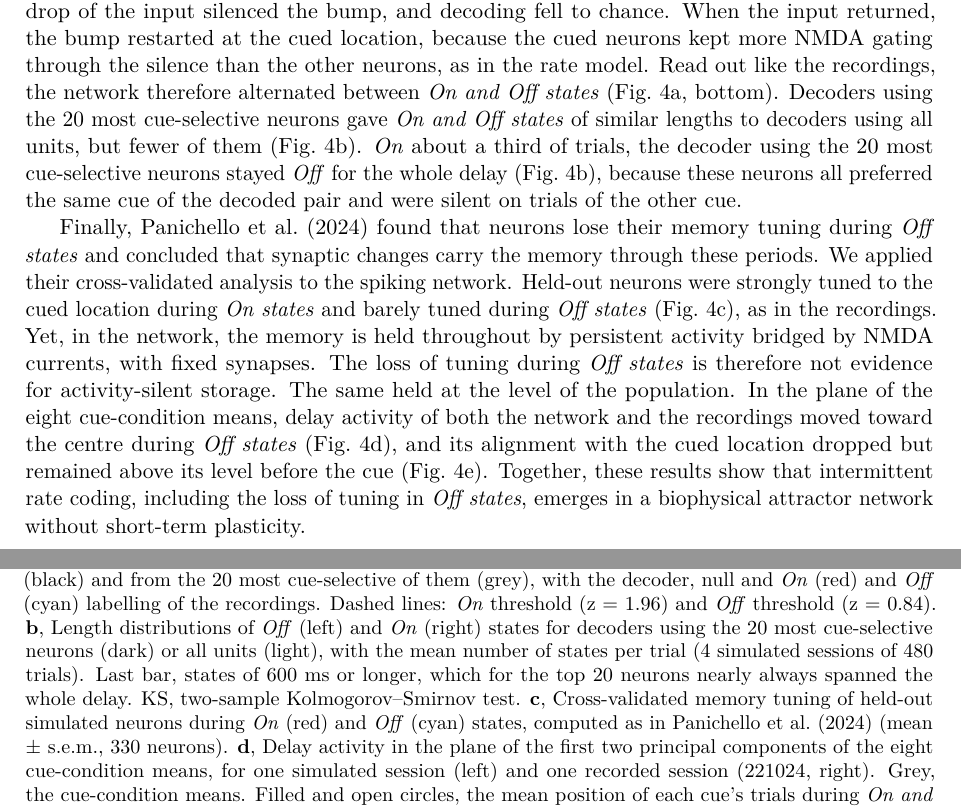
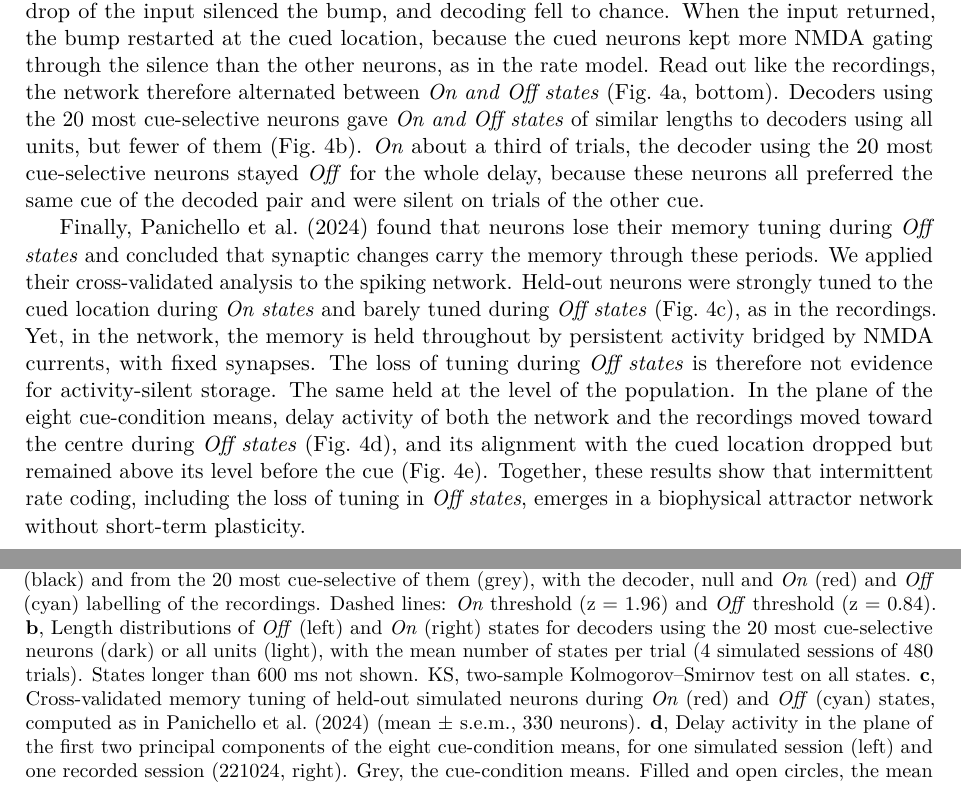
Before and after one commit to jmourabarbosa/gamma_bursts-, a LaTeX paper (paper/main.tex): two parts of pages 6 and 7 of 20, joined at a grey line, cut so that both start at the same text. Compiled offline with pdfLaTeX.

Commit message:
Paper: clip Fig. 4b histograms at 600 ms and update caption
Co-Authored-By: Claude Opus 5.5 <noreply@anthropic.com>
Claude-Session: https://claude.ai/code/session_01Muxo6fVhqMZ2e3pmGJiRgd

```diff
--- a/paper/main.tex
+++ b/paper/main.tex
@@ -88,14 +88,14 @@ Finally, we asked which time constant of the trace best explains how performance
 
 The rate model describes the activity of two populations and leaves open whether its mechanism works in a network of spiking neurons, where NMDA currents, recurrent inhibition and noise interact at the level of single cells. We therefore turned to the spiking network of \citet{compte2000}, a ring of 2,048 excitatory and 512 inhibitory integrate-and-fire neurons in which recurrent excitation is mediated by NMDA receptors and a localized bump of persistent activity holds the cued location. We used this network with minimal changes (Methods). The NMDA decay time was set to 150~ms, as in the rate model, the neurons were made heterogeneous, and all excitatory neurons received the same kind of fluctuating attentional input as the rate model. The network was not fitted to the data. We sampled 330 of its neurons, the average number of units recorded per session, and read them out with the same decoder, null and \emph{On/Off} labelling as the recordings.
 
-With a constant attentional input, the cued location was held by a stable bump of persistent activity, and decoding stayed \emph{On} throughout the delay (Fig.~4a, first second after the cue). Each drop of the input silenced the bump, and decoding fell to chance. When the input returned, the bump restarted at the cued location, because the cued neurons kept more NMDA gating through the silence than the other neurons, as in the rate model. Read out like the recordings, the network therefore alternated between \emph{On and Off states} (Fig.~4a, bottom). Decoders using the 20 most cue-selective neurons gave \emph{On and Off states} of similar lengths to decoders using all units, but fewer of them (Fig.~4b). \emph{On} about a third of trials, the decoder using the 20 most cue-selective neurons stayed \emph{Off} for the whole delay (Fig.~4b), because these neurons all preferred the same cue of the decoded pair and were silent on trials of the other cue.
+With a constant attentional input, the cued location was held by a stable bump of persistent activity, and decoding stayed \emph{On} throughout the delay (Fig.~4a, first second after the cue). Each drop of the input silenced the bump, and decoding fell to chance. When the input returned, the bump restarted at the cued location, because the cued neurons kept more NMDA gating through the silence than the other neurons, as in the rate model. Read out like the recordings, the network therefore alternated between \emph{On and Off states} (Fig.~4a, bottom). Decoders using the 20 most cue-selective neurons gave \emph{On and Off states} of similar lengths to decoders using all units, but fewer of them (Fig.~4b). \emph{On} about a third of trials, the decoder using the 20 most cue-selective neurons stayed \emph{Off} for the whole delay, because these neurons all preferred the same cue of the decoded pair and were silent on trials of the other cue.
 
 Finally, \citet{panichello2024} found that neurons lose their memory tuning during \emph{Off states} and concluded that synaptic changes carry the memory through these periods. We applied their cross-validated analysis to the spiking network. Held-out neurons were strongly tuned to the cued location during \emph{On states} and barely tuned during \emph{Off states} (Fig.~4c), as in the recordings. Yet, in the network, the memory is held throughout by persistent activity bridged by NMDA currents, with fixed synapses. The loss of tuning during \emph{Off states} is therefore not evidence for activity-silent storage. The same held at the level of the population. In the plane of the eight cue-condition means, delay activity of both the network and the recordings moved toward the centre during \emph{Off states} (Fig.~4d), and its alignment with the cued location dropped but remained above its level before the cue (Fig.~4e). Together, these results show that intermittent rate coding, including the loss of tuning in \emph{Off states}, emerges in a biophysical attractor network without short-term plasticity.
 
 \begin{figure}[t]
   \centering
   \includegraphics[width=\textwidth]{fig4_spiking.png}
-  \caption{\textbf{Intermittent rate coding in a spiking ring-attractor network with NMDA currents.} \textbf{a}, Example trial. Top: spikes of the 2,048 excitatory neurons, sorted by preferred location (counts in 5~ms and 8-neuron bins); grey shading marks the cue (180°). Middle: common input (attention signal) to the excitatory neurons, constant for the first 1,000~ms after the cue and with dips afterwards, each followed by a transient overshoot. The dip-free first second is shown for illustration only; in all other simulated trials, dips occur throughout the delay. Bottom: decoding $z$ score from 330 simulated neurons (black) and from the 20 most cue-selective of them (grey), with the decoder, null and \emph{On} (red) and \emph{Off} (cyan) labelling of the recordings. Dashed lines: \emph{On} threshold (z = 1.96) and \emph{Off} threshold (z = 0.84). \textbf{b}, Length distributions of \emph{Off} (left) and \emph{On} (right) states for decoders using the 20 most cue-selective neurons (dark) or all units (light), with the mean number of states per trial (4 simulated sessions of 480 trials). Last bar, states of 600~ms or longer, which for the top 20 neurons nearly always spanned the whole delay. KS, two-sample Kolmogorov–Smirnov test. \textbf{c}, Cross-validated memory tuning of held-out simulated neurons during \emph{On} (red) and \emph{Off} (cyan) states, computed as in \citet{panichello2024} (mean $\pm$ s.e.m., 330 neurons). \textbf{d}, Delay activity in the plane of the first two principal components of the eight cue-condition means, for one simulated session (left) and one recorded session (221024, right). Grey, the cue-condition means. Filled and open circles, the mean position of each cue's trials during \emph{On and Off} moments, with an arrow from \emph{On} to \emph{Off}. Colours, cue location (inset). \textbf{e}, Alignment of each trial's position with its cue's direction (cosine, minus the same with shuffled cue labels) during \emph{On and Off} moments and before the cue (Pre). Thin lines, sessions. Thick, mean $\pm$ s.e.m. (data, 25 sessions, black; network, 10 sessions, blue).}
+  \caption{\textbf{Intermittent rate coding in a spiking ring-attractor network with NMDA currents.} \textbf{a}, Example trial. Top: spikes of the 2,048 excitatory neurons, sorted by preferred location (counts in 5~ms and 8-neuron bins); grey shading marks the cue (180°). Middle: common input (attention signal) to the excitatory neurons, constant for the first 1,000~ms after the cue and with dips afterwards, each followed by a transient overshoot. The dip-free first second is shown for illustration only; in all other simulated trials, dips occur throughout the delay. Bottom: decoding $z$ score from 330 simulated neurons (black) and from the 20 most cue-selective of them (grey), with the decoder, null and \emph{On} (red) and \emph{Off} (cyan) labelling of the recordings. Dashed lines: \emph{On} threshold (z = 1.96) and \emph{Off} threshold (z = 0.84). \textbf{b}, Length distributions of \emph{Off} (left) and \emph{On} (right) states for decoders using the 20 most cue-selective neurons (dark) or all units (light), with the mean number of states per trial (4 simulated sessions of 480 trials). States longer than 600~ms not shown. KS, two-sample Kolmogorov–Smirnov test on all states. \textbf{c}, Cross-validated memory tuning of held-out simulated neurons during \emph{On} (red) and \emph{Off} (cyan) states, computed as in \citet{panichello2024} (mean $\pm$ s.e.m., 330 neurons). \textbf{d}, Delay activity in the plane of the first two principal components of the eight cue-condition means, for one simulated session (left) and one recorded session (221024, right). Grey, the cue-condition means. Filled and open circles, the mean position of each cue's trials during \emph{On and Off} moments, with an arrow from \emph{On} to \emph{Off}. Colours, cue location (inset). \textbf{e}, Alignment of each trial's position with its cue's direction (cosine, minus the same with shuffled cue labels) during \emph{On and Off} moments and before the cue (Pre). Thin lines, sessions. Thick, mean $\pm$ s.e.m. (data, 25 sessions, black; network, 10 sessions, blue).}
   \label{fig:4}
 \end{figure}
 
```
Also changed, not shown: paper/figures/fig4_spiking.png, 1 other file.
